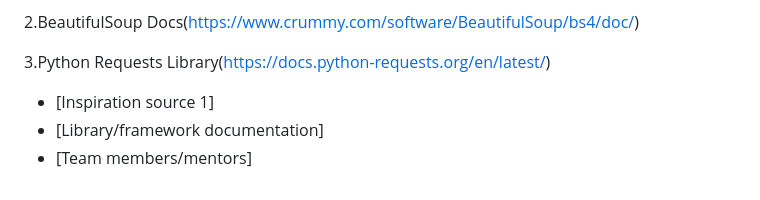
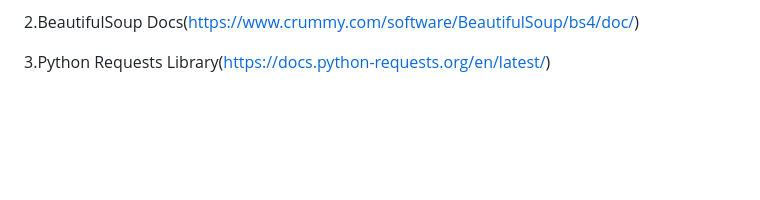
Before and after one commit to Kiranj13/vuln_scanner, a Markdown page: README.md, the part around one of its changes. Rendered like a GitHub page; blank space fills up the shorter version.

```diff
--- a/README.md
+++ b/README.md
@@ -114,6 +137,3 @@ Used documentation from:
 2.BeautifulSoup Docs(https://www.crummy.com/software/BeautifulSoup/bs4/doc/)
 
 3.Python Requests Library(https://docs.python-requests.org/en/latest/)
-- [Inspiration source 1]
-- [Library/framework documentation]
-- [Team members/mentors]
```
Also changed, not shown: other parts of README.md (+30 -7 lines).
